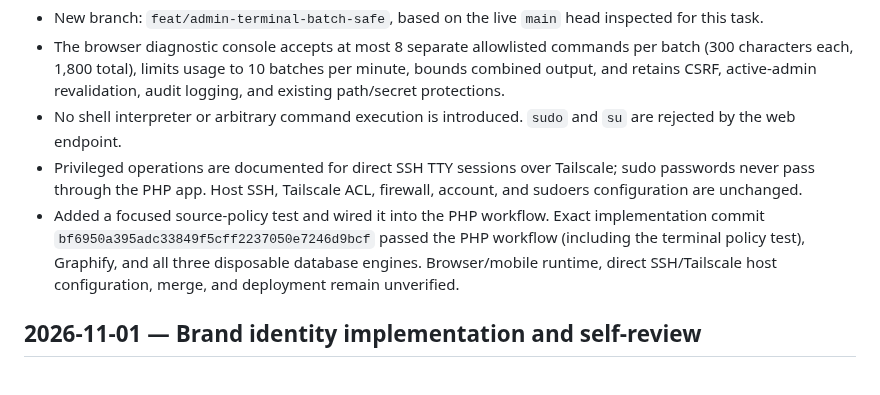
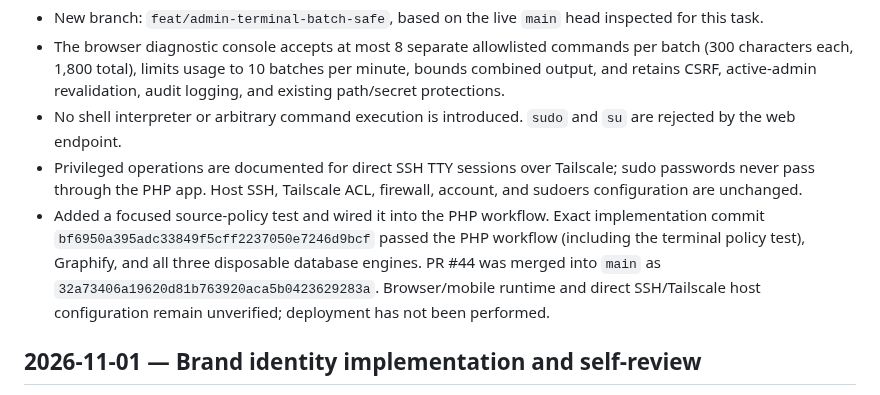
Before and after one commit to abdelhamidzayan/ZayanHardwareWebsite, a Markdown page: docs/CURRENT_STATE.md, the part around the change. GitHub-like rendering.

Commit message:
Correct admin terminal merge status in documentation

```diff
--- a/docs/CURRENT_STATE.md
+++ b/docs/CURRENT_STATE.md
@@ -4,7 +4,7 @@
 - The browser diagnostic console accepts at most 8 separate allowlisted commands per batch (300 characters each, 1,800 total), limits usage to 10 batches per minute, bounds combined output, and retains CSRF, active-admin revalidation, audit logging, and existing path/secret protections.
 - No shell interpreter or arbitrary command execution is introduced. `sudo` and `su` are rejected by the web endpoint.
 - Privileged operations are documented for direct SSH TTY sessions over Tailscale; sudo passwords never pass through the PHP app. Host SSH, Tailscale ACL, firewall, account, and sudoers configuration are unchanged.
-- Added a focused source-policy test and wired it into the PHP workflow. Exact implementation commit `bf6950a395adc33849f5cff2237050e7246d9bcf` passed the PHP workflow (including the terminal policy test), Graphify, and all three disposable database engines. Browser/mobile runtime, direct SSH/Tailscale host configuration, merge, and deployment remain unverified.
+- Added a focused source-policy test and wired it into the PHP workflow. Exact implementation commit `bf6950a395adc33849f5cff2237050e7246d9bcf` passed the PHP workflow (including the terminal policy test), Graphify, and all three disposable database engines. PR #44 was merged into `main` as `32a73406a19620d81b763920aca5b0423629283a`. Browser/mobile runtime and direct SSH/Tailscale host configuration remain unverified; deployment has not been performed.
 
 ## 2026-11-01 — Brand identity implementation and self-review
 
```
